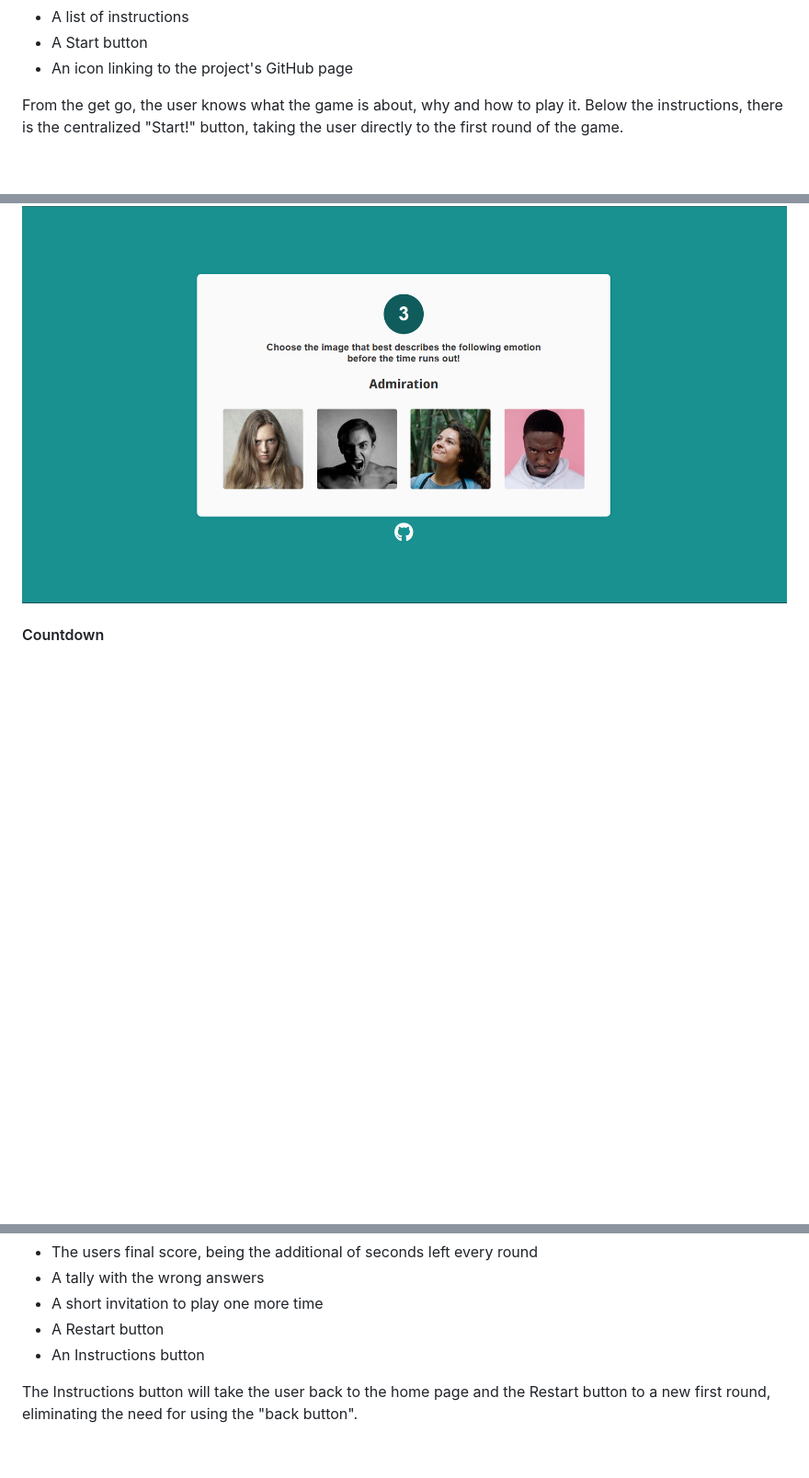
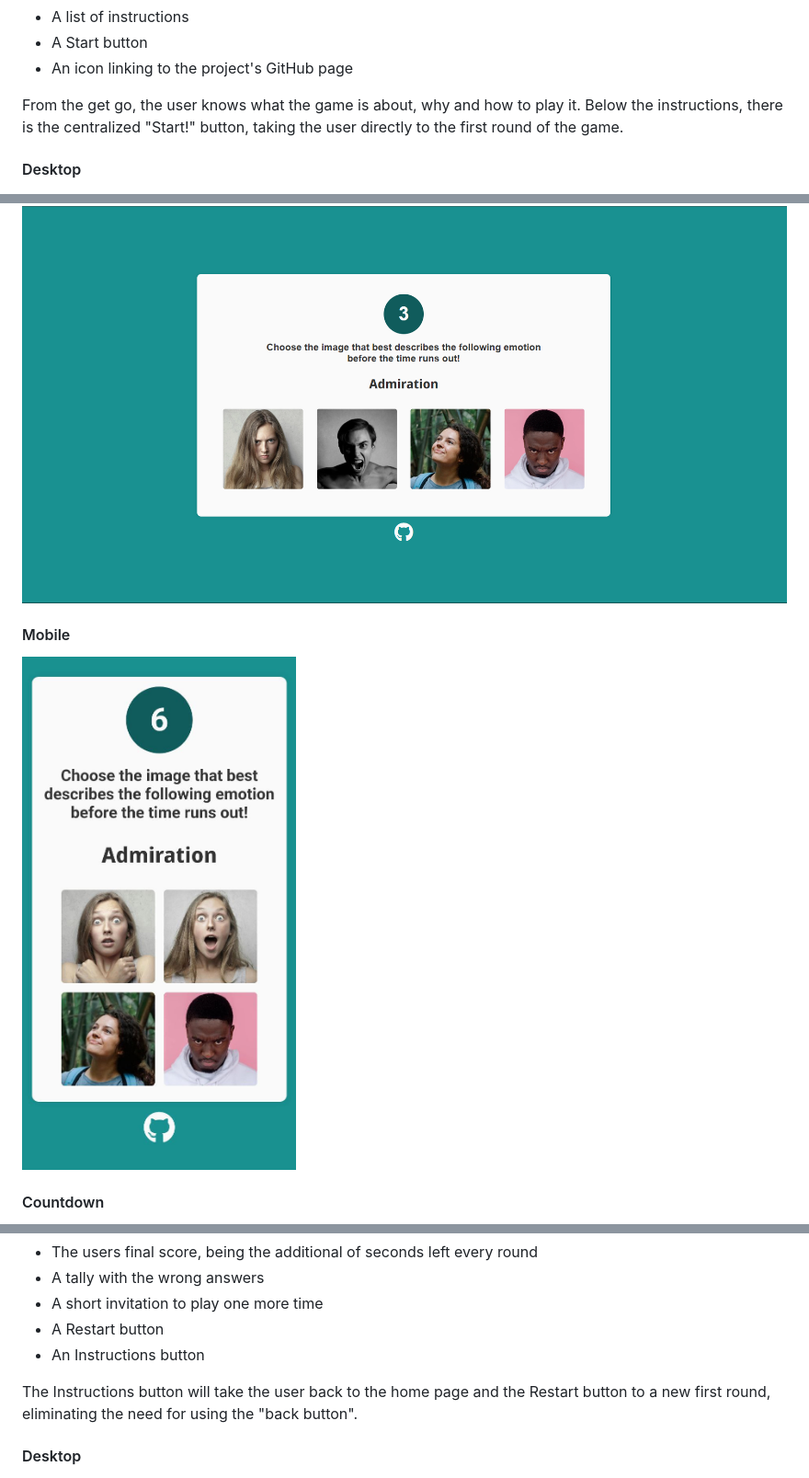
Before and after one commit to arthur-vilela/PP2-emotion-match, a Markdown page: README.md, 3 parts joined by grey strips. Shown: that part at 92% size. GitHub-like rendering; pictures changed too: docs/game-page-mobile.jpg (added); blank space fills up the shorter version.

```diff
--- a/README.md
+++ b/README.md
@@ -66,4 +66,6 @@ The landing page includes:
  From the get go, the user knows what the game is about, why and how to play it.
 Below the instructions, there is the centralized "Start!" button, taking the user directly to the first round of the game.
 
+#### Desktop
+
 ![Screenshot of the game's homepage](docs/home-page.png)
@@ -83,4 +91,8 @@ When clicked, a box-shadow will appear around the image. It will be either green
 ![Screenshot of the game's quiz page](docs/game-page.png)
+
+#### Mobile
+
+![Screenshot of the game's quiz page on a cellphone screen](docs/game-page-mobile.jpg)
 
 #### Countdown
 
@@ -99,4 +111,6 @@ The final score page includes:
 
 The Instructions button will take the user back to the home page and the Restart button to a new first round, eliminating the need for using the "back button".
 
+#### Desktop
+
 ![Screenshot of the game's final score page](docs/final-score-page.png)
```
Also changed, not shown: other parts of README.md (+13 -2 lines), docs/final-score-page-mobile.jpg (added), docs/home-page-mobile.jpg (added).
